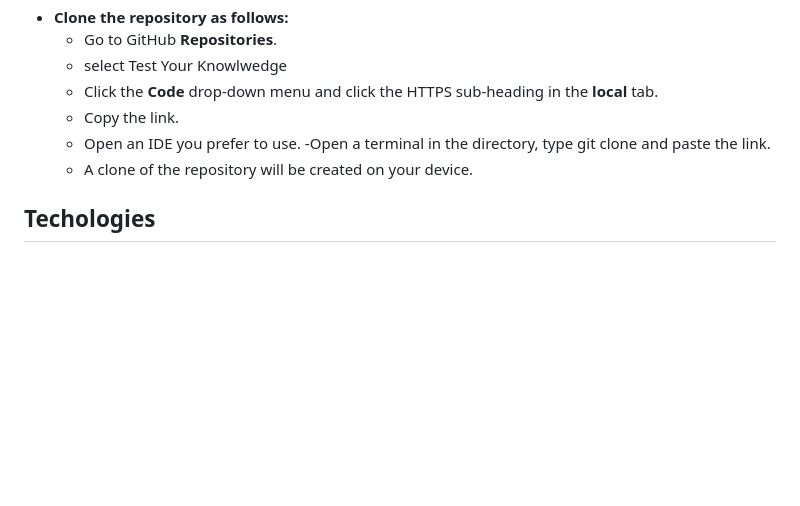
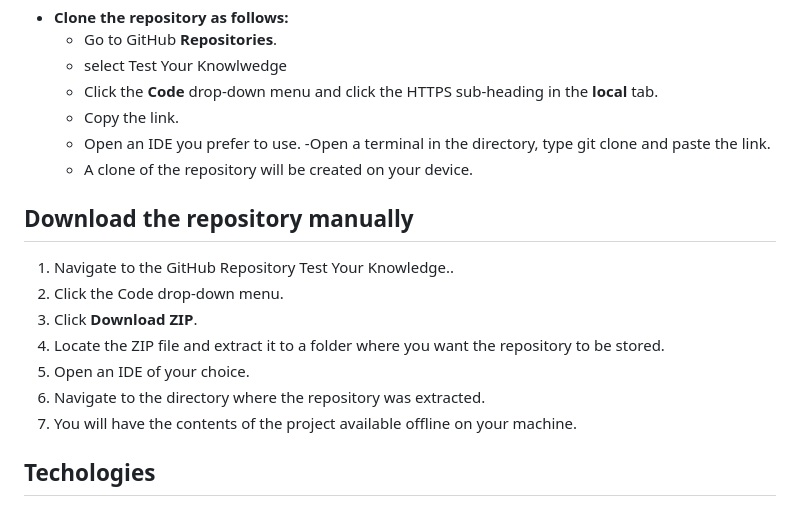
Before and after one commit to HazelHawadi/Test-Your-Knowledge, a Markdown page: README.md, the part around the change. GitHub-like rendering; blank space fills up the shorter version.

Commit message:
Add steps to download a repository

```diff
--- a/README.md
+++ b/README.md
@@ -153,6 +153,16 @@ ADD IMAGE TESTS FOR DESKTOP AND MOBILE
     -Open a terminal in the directory, type git clone and paste the link.
     - A clone of the repository will be created on your device.
 
+## Download the repository manually
+
+1. Navigate to the GitHub Repository Test Your Knowledge..
+2. Click the Code drop-down menu.
+3. Click **Download ZIP**.
+4. Locate the ZIP file and extract it to a folder where you want the repository to be stored.
+5. Open an IDE of your choice.
+6. Navigate to the directory where the repository was extracted.
+7. You will have the contents of the project available offline on your machine.
+
 ## Techologies
 - HTML
 - CSS
```
